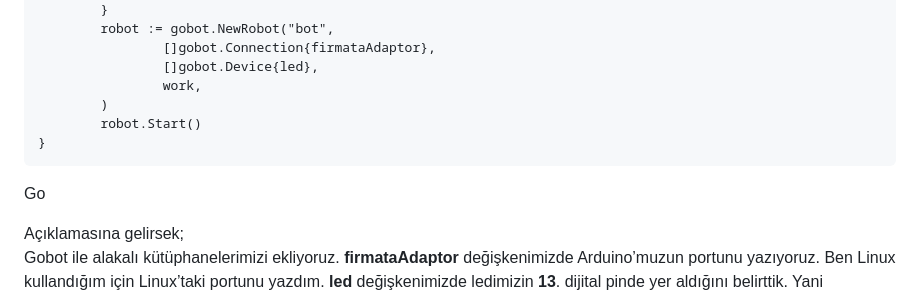
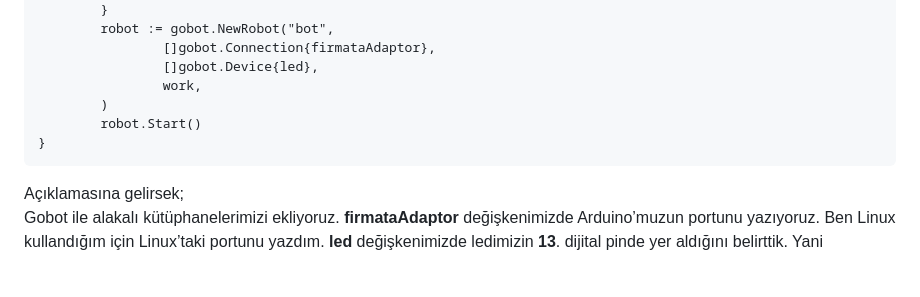
Before and after one commit to ksckaan1/go-programlama-dili, a Markdown page: mikro-denetleyiciler/gobot-ile-arduino-yanip-soenen-led-yapimi.md, the part around the change. Rendered like a GitHub page; blank space fills up the shorter version.

Commit message:
GitBook: [master] one page and one asset modified

````diff
--- a/mikro-denetleyiciler/gobot-ile-arduino-yanip-soenen-led-yapimi.md
+++ b/mikro-denetleyiciler/gobot-ile-arduino-yanip-soenen-led-yapimi.md
@@ -39,8 +39,6 @@ func main() {
 }
 ```
 
-Go
-
 Açıklamasına gelirsek;
 Gobot ile alakalı kütüphanelerimizi ekliyoruz. **firmataAdaptor** değişkenimizde Arduino’muzun portunu yazıyoruz. Ben Linux kullandığım için Linux’taki portunu yazdım. **led** değişkenimizde ledimizin **13**. dijital pinde yer aldığını belirttik. Yani LED’imizin artı ucunu **13. pine** eksi ucunu ise **GND** \(Ground-Toprak-Nötr\) girişine bağlayacağız.
 
````
Also changed, not shown: .gitbook/assets/deepinscreenshot_select-area_20200123205023.png (added).
